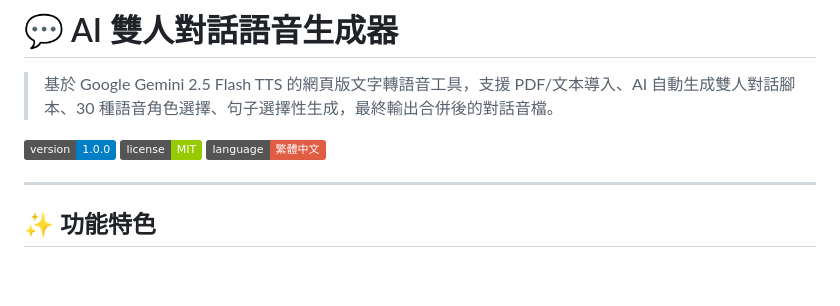
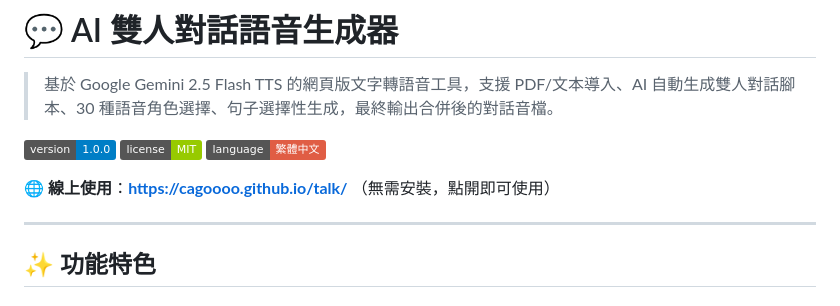
Before and after one commit to cagoooo/talk, a Markdown page: README.md, the part around the change. Drawn GitHub-style; badges without logos; blank space fills up the shorter version.

Commit message:
docs: 加入 GitHub Pages 線上 Demo 連結
- 啟用 GitHub Pages (main branch / root)
- README 加入線上使用連結

Co-Authored-By: Claude Opus 4.6 (1M context) <noreply@anthropic.com>

```diff
--- a/README.md
+++ b/README.md
@@ -5,6 +5,8 @@
 ![Version](https://img.shields.io/badge/version-1.0.0-blue)
 ![License](https://img.shields.io/badge/license-MIT-green)
 ![Language](https://img.shields.io/badge/language-繁體中文-red)
+
+🌐 **線上使用**：**https://cagoooo.github.io/talk/** （無需安裝，點開即可使用）
 
 ---
 
```
